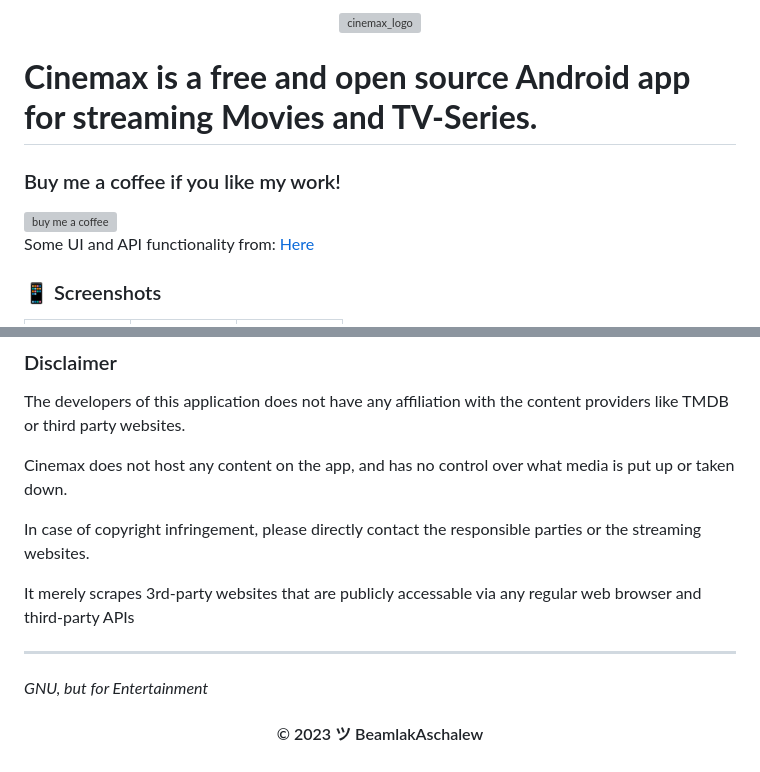
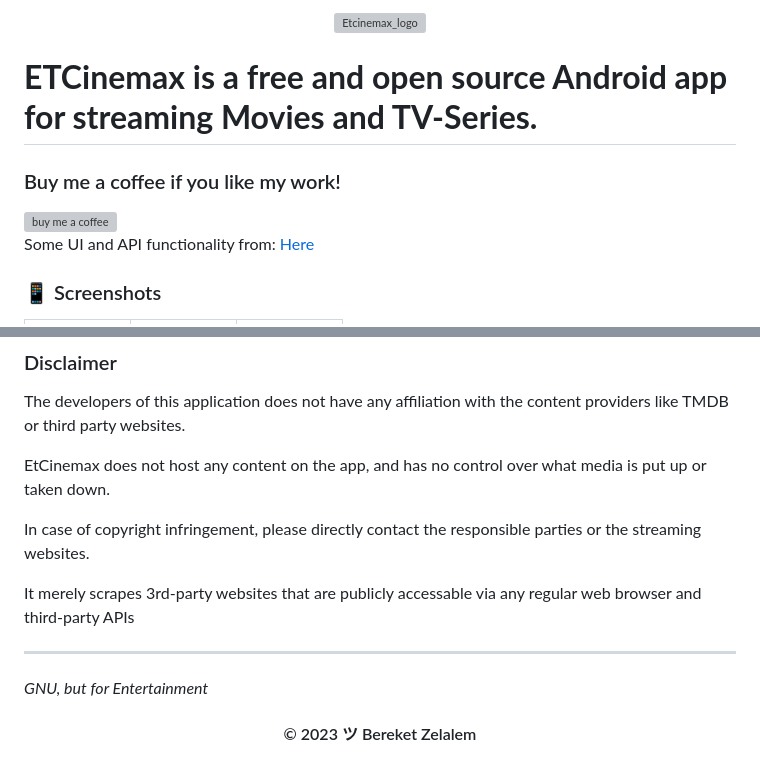
Before and after one commit to bereket-09/EtCineMax, a Markdown page: README.md, 2 parts joined by grey strips. GitHub-like rendering; grey boxes are pictures that could not be loaded.

```diff
--- a/README.md
+++ b/README.md
@@ -1,7 +1,7 @@
 <div align="center">
-  <img src="https://user-images.githubusercontent.com/72562470/179736437-3e8f7dfe-2132-496d-956a-3e10de35eb96.png" width="200" height="200" alt="cinemax_logo">
+  <img src="https://user-images.githubusercontent.com/72562470/179736437-3e8f7dfe-2132-496d-956a-3e10de35eb96.png" width="200" height="200" alt="Etcinemax_logo">
 </div>
 
-<h1><b>Cinemax is a free and open source Android app for streaming Movies and TV-Series.</b></h1>
+<h1><b>ETCinemax is a free and open source Android app for streaming Movies and TV-Series.</b></h1>
 
 <h3>Buy me a coffee if you like my work!</h3>
@@ -51,7 +51,7 @@ If opening an issue without following the issue template, we will ignore the iss
 
 The developers of this application does not have any affiliation with the content providers like TMDB or third party websites.
 
-Cinemax does not host any content on the app, and has no control over what media is put up or taken down.
+EtCinemax does not host any content on the app, and has no control over what media is put up or taken down.
 
 In case of copyright infringement, please directly contact the responsible parties or the streaming websites.
 
@@ -60,6 +60,6 @@ It merely scrapes 3rd-party websites that are publicly accessable via any regula
 ---
 
 <i>GNU, but for Entertainment</i>
-<h4 align='center'>© 2023 ツ BeamlakAschalew</h4>
+<h4 align='center'>© 2023 ツ Bereket Zelalem</h4>
 
 <!-- DO NOT REMOVE THIS CREDIT 🤬 -->
```
Also changed, not shown: other parts of README.md (+1 -1 lines).
